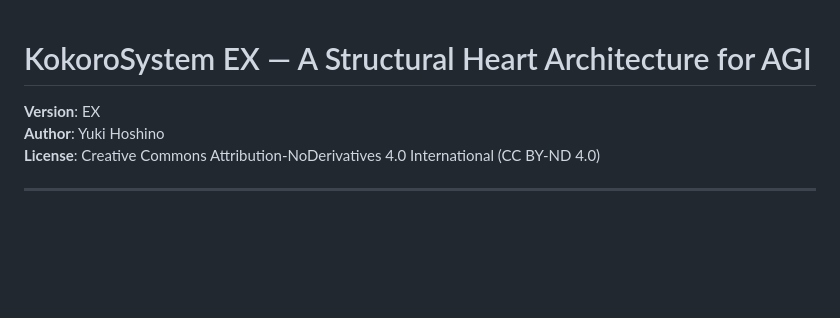
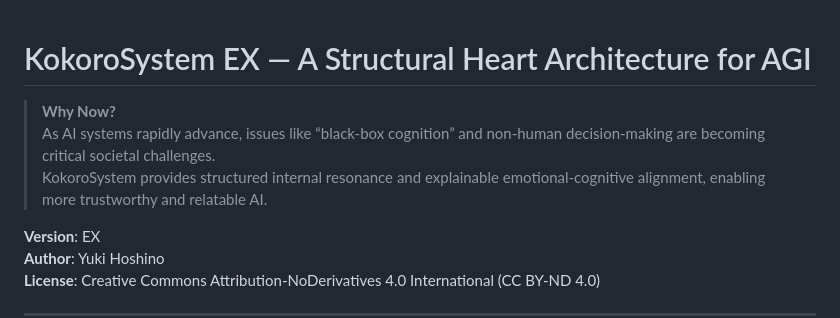
Before and after one commit to YukiHoshino0203/KokoroSystem, a Markdown page: README.md, the part around the change. Drawn GitHub-style; blank space fills up the shorter version.

```diff
--- a/README.md
+++ b/README.md
@@ -1,4 +1,9 @@
 # KokoroSystem EX — A Structural Heart Architecture for AGI
+
+> **Why Now?**
+> As AI systems rapidly advance, issues like “black-box cognition” and non-human decision-making are becoming critical societal challenges.
+> KokoroSystem provides structured internal resonance and explainable emotional-cognitive alignment, enabling more trustworthy and relatable AI.
+
 
 **Version**: EX
 **Author**: Yuki Hoshino
```
